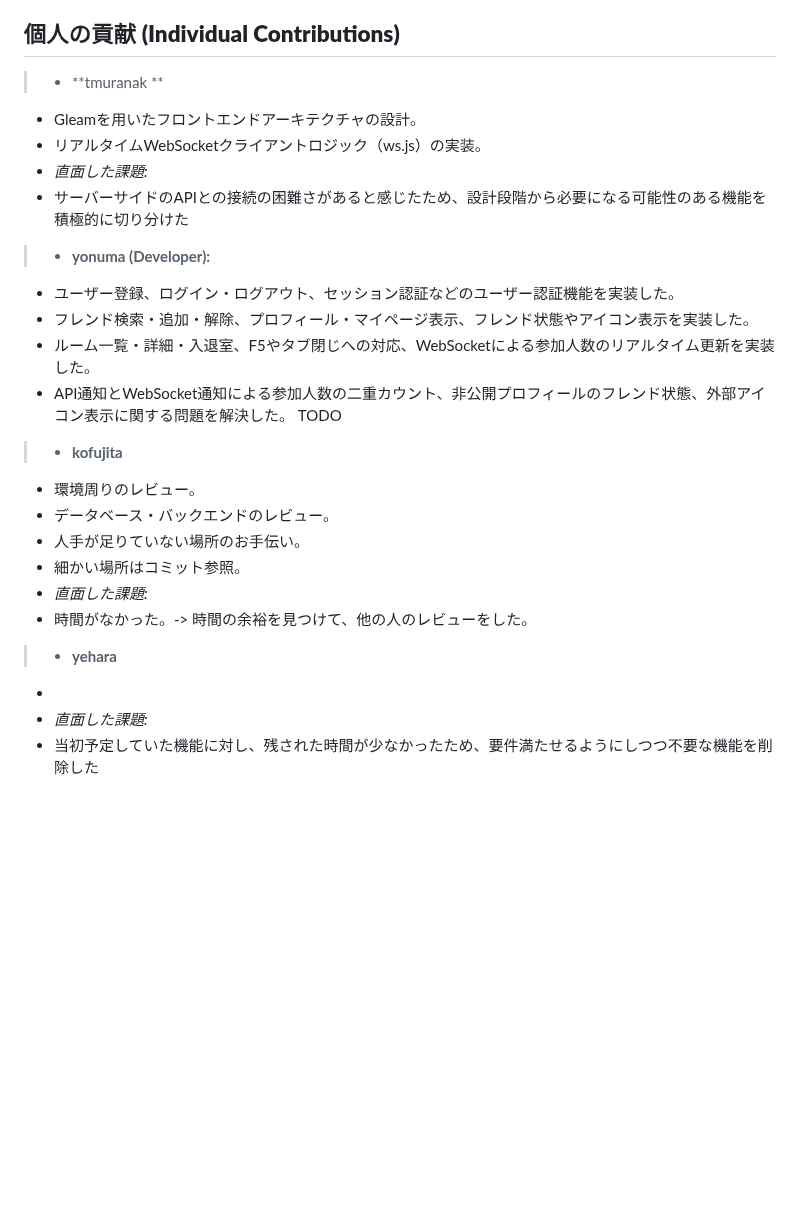
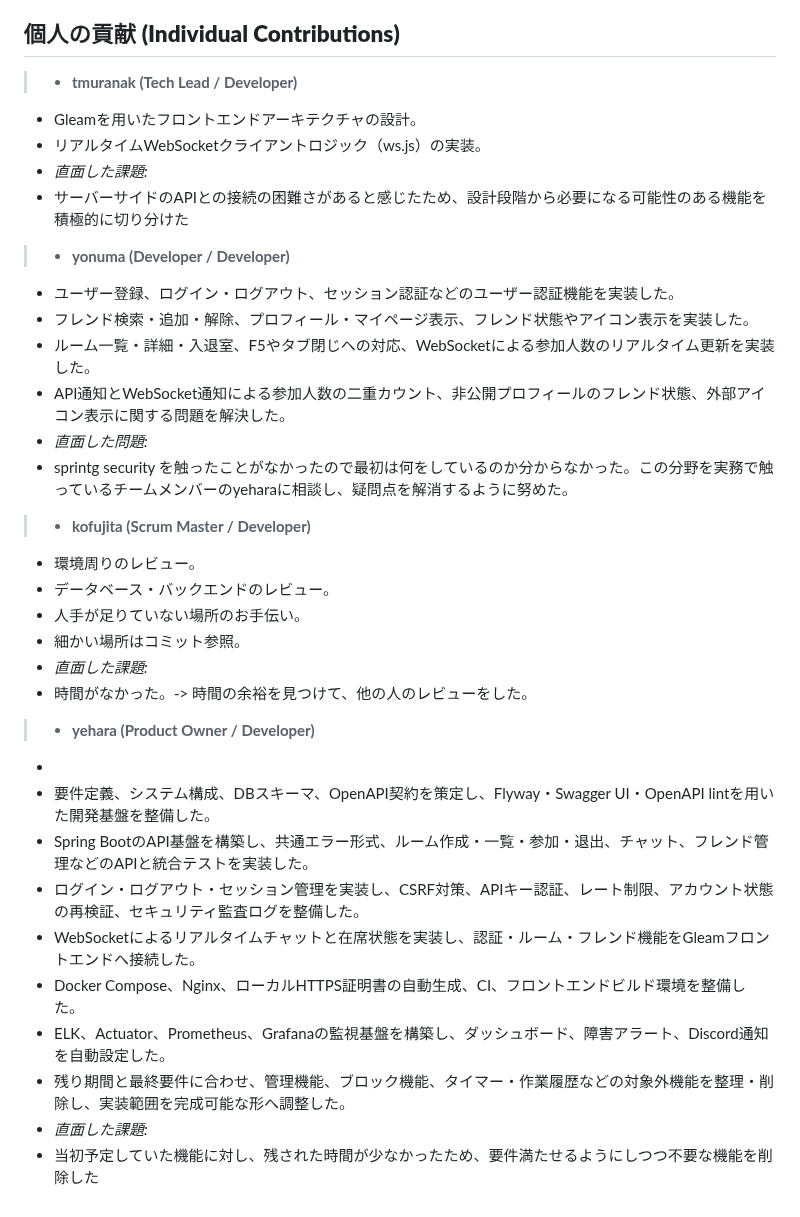
Before and after one commit to yuu-ux/online-workspace, a Markdown page: README.draft.md, the part around the change. Rendered like a GitHub page; blank space fills up the shorter version.

Commit message:
yehara追加

```diff
--- a/README.draft.md
+++ b/README.draft.md
@@ -111,20 +111,21 @@ Online Workspaceは、包括的なコラボレーションプラットフォー
 
 ## **個人の貢献 (Individual Contributions)**
 
-> * **tmuranak **
+> * **tmuranak (Tech Lead / Developer)**
   * Gleamを用いたフロントエンドアーキテクチャの設計。
   * リアルタイムWebSocketクライアントロジック（ws.js）の実装。
   * *直面した課題:*
   * サーバーサイドのAPIとの接続の困難さがあると感じたため、設計段階から必要になる可能性のある機能を積極的に切り分けた
 
-> * **yonuma (Developer):**
+> * **yonuma (Developer / Developer)**
   * ユーザー登録、ログイン・ログアウト、セッション認証などのユーザー認証機能を実装した。
   * フレンド検索・追加・解除、プロフィール・マイページ表示、フレンド状態やアイコン表示を実装した。
   * ルーム一覧・詳細・入退室、F5やタブ閉じへの対応、WebSocketによる参加人数のリアルタイム更新を実装した。
   * API通知とWebSocket通知による参加人数の二重カウント、非公開プロフィールのフレンド状態、外部アイコン表示に関する問題を解決した。
-  TODO
+  * *直面した問題:*
+  * sprintg security を触ったことがなかったので最初は何をしているのか分からなかった。この分野を実務で触っているチームメンバーのyeharaに相談し、疑問点を解消するように努めた。
 
-> * **kofujita**
+> * **kofujita (Scrum Master / Developer)**
   * 環境周りのレビュー。
   * データベース・バックエンドのレビュー。
   * 人手が足りていない場所のお手伝い。
@@ -132,7 +133,14 @@ Online Workspaceは、包括的なコラボレーションプラットフォー
   * *直面した課題:*
   * 時間がなかった。-> 時間の余裕を見つけて、他の人のレビューをした。
 
-> * **yehara**
+> * **yehara (Product Owner / Developer)**
   *
+  * 要件定義、システム構成、DBスキーマ、OpenAPI契約を策定し、Flyway・Swagger UI・OpenAPI lintを用いた開発基盤を整備した。
+  * Spring BootのAPI基盤を構築し、共通エラー形式、ルーム作成・一覧・参加・退出、チャット、フレンド管理などのAPIと統合テストを実装した。
+  * ログイン・ログアウト・セッション管理を実装し、CSRF対策、APIキー認証、レート制限、アカウント状態の再検証、セキュリティ監査ログを整備した。
+  * WebSocketによるリアルタイムチャットと在席状態を実装し、認証・ルーム・フレンド機能をGleamフロントエンドへ接続した。
+  * Docker Compose、Nginx、ローカルHTTPS証明書の自動生成、CI、フロントエンドビルド環境を整備した。
+  * ELK、Actuator、Prometheus、Grafanaの監視基盤を構築し、ダッシュボード、障害アラート、Discord通知を自動設定した。
+  * 残り期間と最終要件に合わせ、管理機能、ブロック機能、タイマー・作業履歴などの対象外機能を整理・削除し、実装範囲を完成可能な形へ調整した。
   * *直面した課題:*
   * 当初予定していた機能に対し、残された時間が少なかったため、要件満たせるようにしつつ不要な機能を削除した
```
